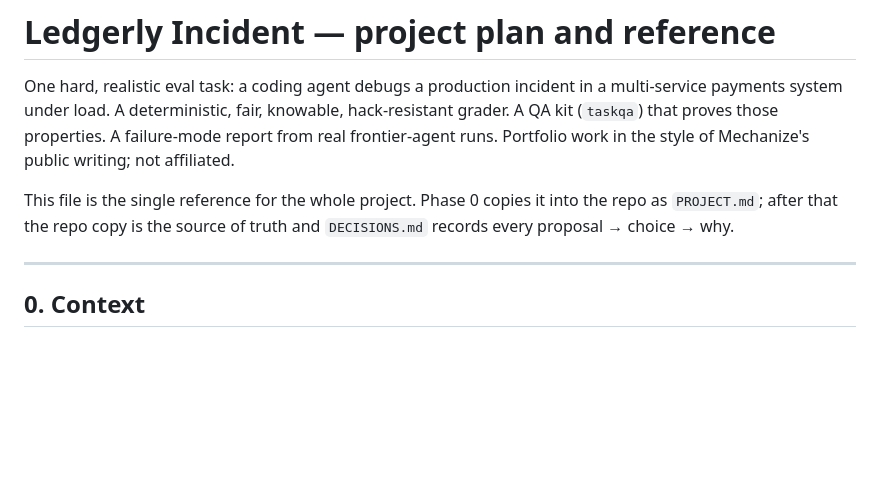
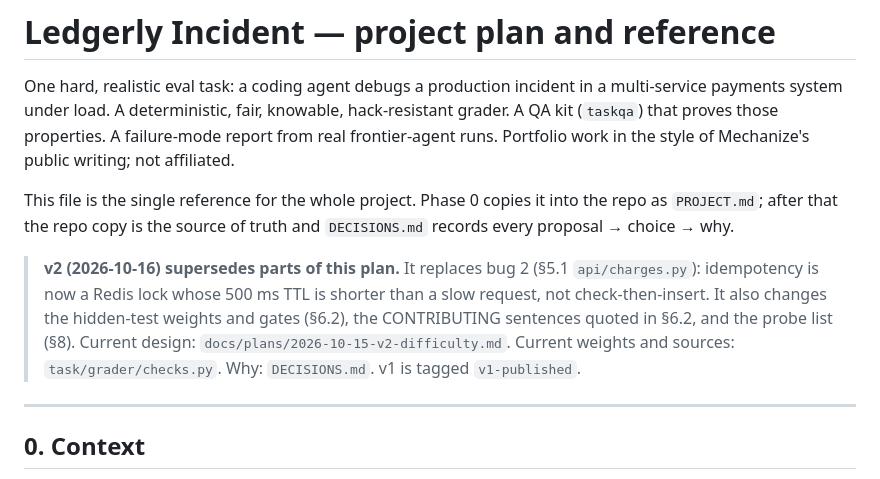
Before and after one commit to parag3638/mechanize-ledgerly, a Markdown page: PROJECT.md, the part around the change. Drawn GitHub-style; blank space fills up the shorter version.

Commit message:
PROJECT.md: point to the v2 design for superseded sections
Co-Authored-By: Claude <noreply@anthropic.com>

```diff
--- a/PROJECT.md
+++ b/PROJECT.md
@@ -3,6 +3,8 @@
 One hard, realistic eval task: a coding agent debugs a production incident in a multi-service payments system under load. A deterministic, fair, knowable, hack-resistant grader. A QA kit (`taskqa`) that proves those properties. A failure-mode report from real frontier-agent runs. Portfolio work in the style of Mechanize's public writing; not affiliated.
 
 This file is the single reference for the whole project. Phase 0 copies it into the repo as `PROJECT.md`; after that the repo copy is the source of truth and `DECISIONS.md` records every proposal → choice → why.
+
+> **v2 (2026-10-16) supersedes parts of this plan.** It replaces bug 2 (§5.1 `api/charges.py`): idempotency is now a Redis lock whose 500 ms TTL is shorter than a slow request, not check-then-insert. It also changes the hidden-test weights and gates (§6.2), the CONTRIBUTING sentences quoted in §6.2, and the probe list (§8). Current design: `docs/plans/2026-10-15-v2-difficulty.md`. Current weights and sources: `task/grader/checks.py`. Why: `DECISIONS.md`. v1 is tagged `v1-published`.
 
 ---
 
```
